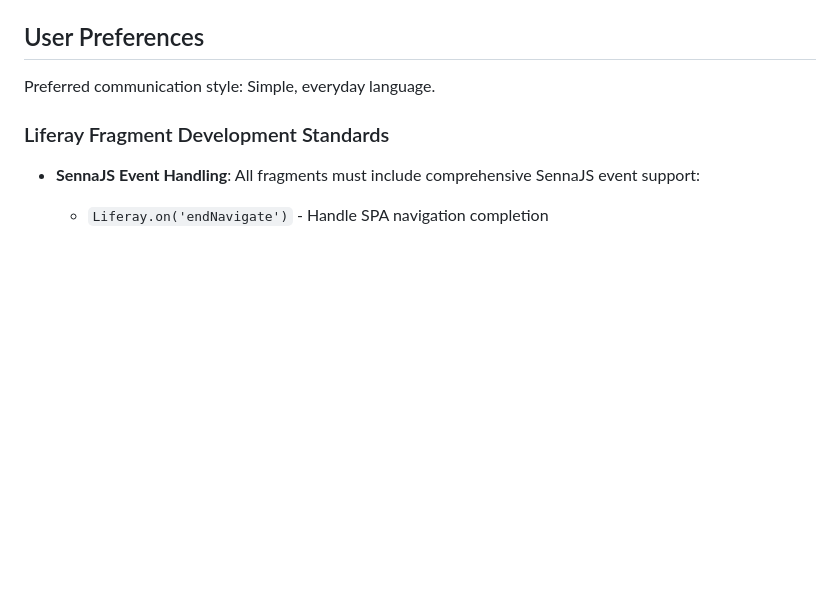
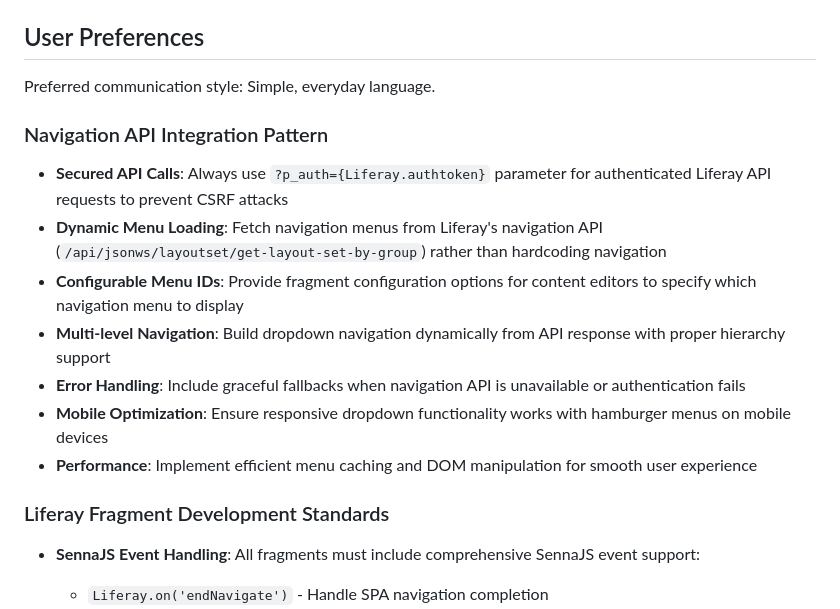
Before and after one commit to kristianp335/ScottishPowerLiferay, a Markdown page: replit.md, the part around the change. GitHub-like rendering; blank space fills up the shorter version.

Commit message:
Improve website navigation by fetching menus dynamically from Liferay's API
Adds API integration patterns for dynamic menu loading and enhanced security.

Replit-Commit-Author: Agent
Replit-Commit-Session-Id: 01d8be7e-d0d4-4340-ae71-0069baaf1e94
Replit-Commit-Screenshot-Url: https://storage.googleapis.com/screenshot-production-us-central1/82030107-a4be-4051-ad87-d02f72fb7e99/5e488317-5387-4135-a00b-107c9e40a2f7.jpg

```diff
--- a/replit.md
+++ b/replit.md
@@ -9,6 +9,15 @@ This is a complete component-based website system for Scottish Power, built usin
 ## User Preferences
 
 Preferred communication style: Simple, everyday language.
+
+### Navigation API Integration Pattern
+- **Secured API Calls**: Always use `?p_auth={Liferay.authtoken}` parameter for authenticated Liferay API requests to prevent CSRF attacks
+- **Dynamic Menu Loading**: Fetch navigation menus from Liferay's navigation API (`/api/jsonws/layoutset/get-layout-set-by-group`) rather than hardcoding navigation
+- **Configurable Menu IDs**: Provide fragment configuration options for content editors to specify which navigation menu to display
+- **Multi-level Navigation**: Build dropdown navigation dynamically from API response with proper hierarchy support
+- **Error Handling**: Include graceful fallbacks when navigation API is unavailable or authentication fails
+- **Mobile Optimization**: Ensure responsive dropdown functionality works with hamburger menus on mobile devices
+- **Performance**: Implement efficient menu caching and DOM manipulation for smooth user experience
 
 ### Liferay Fragment Development Standards
 - **SennaJS Event Handling**: All fragments must include comprehensive SennaJS event support:
```
